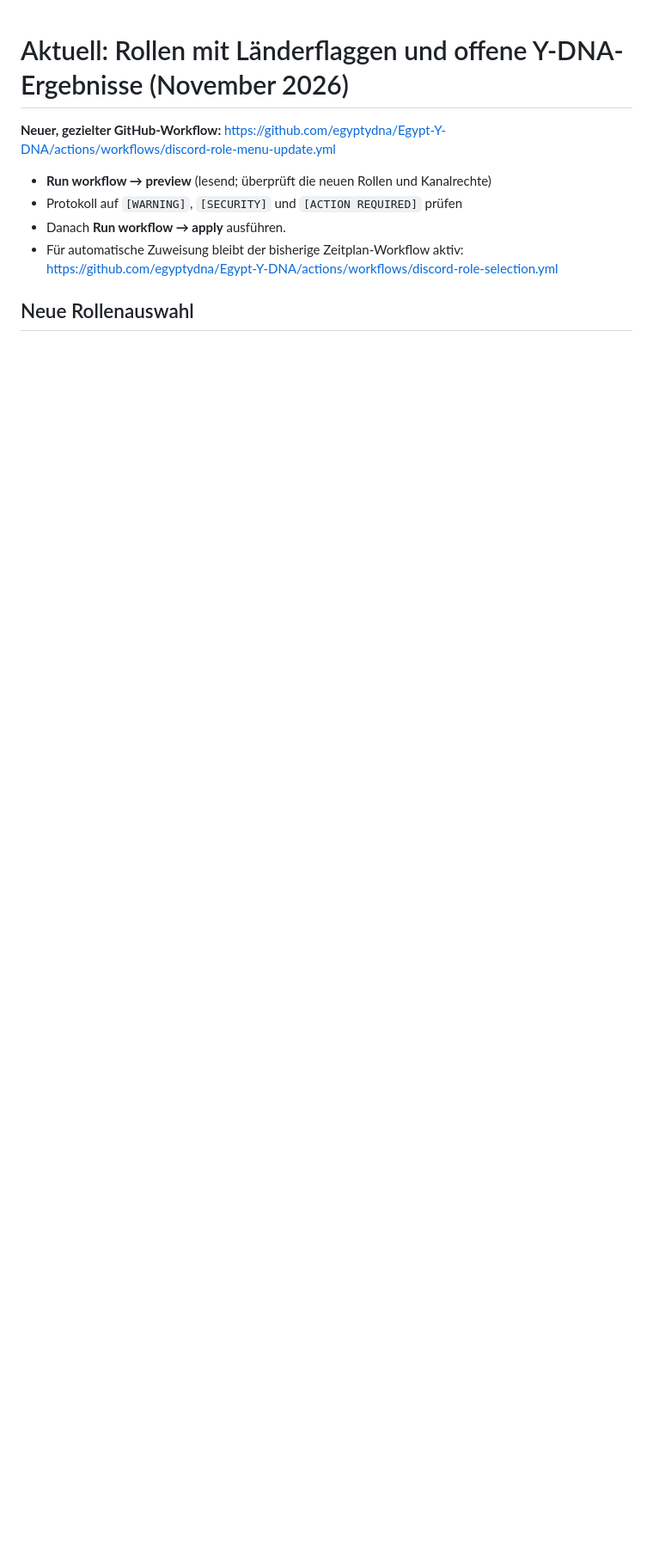
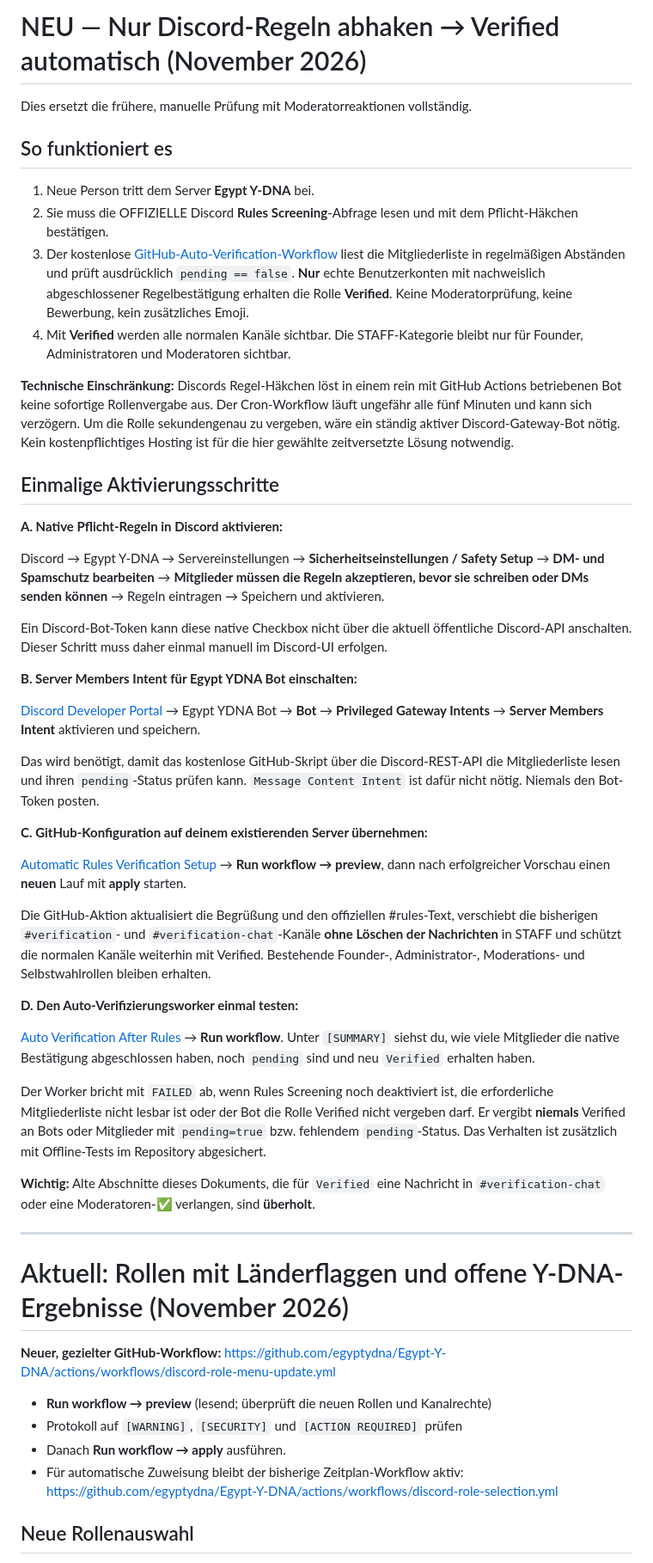
Before and after one commit to egyptydna/Egypt-Y-DNA, a Markdown page: docs/discord-server-setup.md, the part around the change. Shown at 86% size. GitHub-like rendering; blank space fills up the shorter version.

Commit message:
Document zero-cost native Rules Screening with automatic Verified, no staff approvals and Members Intent

```diff
--- a/docs/discord-server-setup.md
+++ b/docs/discord-server-setup.md
@@ -1,3 +1,46 @@
+# NEU — Nur Discord-Regeln abhaken → Verified automatisch (November 2026)
+
+Dies ersetzt die frühere, manuelle Prüfung mit Moderatorreaktionen vollständig.
+
+## So funktioniert es
+
+1. Neue Person tritt dem Server **Egypt Y-DNA** bei.
+2. Sie muss die OFFIZIELLE Discord **Rules Screening**-Abfrage lesen und mit dem Pflicht-Häkchen bestätigen.
+3. Der kostenlose [GitHub-Auto-Verification-Workflow](https://github.com/egyptydna/Egypt-Y-DNA/actions/workflows/discord-member-verification.yml) liest die Mitgliederliste in regelmäßigen Abständen und prüft ausdrücklich `pending == false`. **Nur** echte Benutzerkonten mit nachweislich abgeschlossener Regelbestätigung erhalten die Rolle **Verified**. Keine Moderatorprüfung, keine Bewerbung, kein zusätzliches Emoji.
+4. Mit **Verified** werden alle normalen Kanäle sichtbar. Die STAFF-Kategorie bleibt nur für Founder, Administratoren und Moderatoren sichtbar.
+
+**Technische Einschränkung:** Discords Regel-Häkchen löst in einem rein mit GitHub Actions betriebenen Bot keine sofortige Rollenvergabe aus. Der Cron-Workflow läuft ungefähr alle fünf Minuten und kann sich verzögern. Um die Rolle sekundengenau zu vergeben, wäre ein ständig aktiver Discord-Gateway-Bot nötig. Kein kostenpflichtiges Hosting ist für die hier gewählte zeitversetzte Lösung notwendig.
+
+## Einmalige Aktivierungsschritte
+
+**A. Native Pflicht-Regeln in Discord aktivieren:**
+
+Discord → Egypt Y-DNA → Servereinstellungen → **Sicherheitseinstellungen / Safety Setup** → **DM- und Spamschutz bearbeiten** → **Mitglieder müssen die Regeln akzeptieren, bevor sie schreiben oder DMs senden können** → Regeln eintragen → Speichern und aktivieren.
+
+Ein Discord-Bot-Token kann diese native Checkbox nicht über die aktuell öffentliche Discord-API anschalten. Dieser Schritt muss daher einmal manuell im Discord-UI erfolgen.
+
+**B. Server Members Intent für Egypt YDNA Bot einschalten:**
+
+[Discord Developer Portal](https://discord.com/developers/applications) → Egypt YDNA Bot → **Bot** → **Privileged Gateway Intents** → **Server Members Intent** aktivieren und speichern.
+
+Das wird benötigt, damit das kostenlose GitHub-Skript über die Discord-REST-API die Mitgliederliste lesen und ihren `pending`-Status prüfen kann. `Message Content Intent` ist dafür nicht nötig. Niemals den Bot-Token posten.
+
+**C. GitHub-Konfiguration auf deinem existierenden Server übernehmen:**
+
+[Automatic Rules Verification Setup](https://github.com/egyptydna/Egypt-Y-DNA/actions/workflows/discord-verification-setup.yml) → **Run workflow → preview**, dann nach erfolgreicher Vorschau einen **neuen** Lauf mit **apply** starten.
+
+Die GitHub-Aktion aktualisiert die Begrüßung und den offiziellen #rules-Text, verschiebt die bisherigen `#verification`- und `#verification-chat`-Kanäle **ohne Löschen der Nachrichten** in STAFF und schützt die normalen Kanäle weiterhin mit Verified. Bestehende Founder-, Administrator-, Moderations- und Selbstwahlrollen bleiben erhalten.
+
+**D. Den Auto-Verifizierungsworker einmal testen:**
+
+[Auto Verification After Rules](https://github.com/egyptydna/Egypt-Y-DNA/actions/workflows/discord-member-verification.yml) → **Run workflow**. Unter `[SUMMARY]` siehst du, wie viele Mitglieder die native Bestätigung abgeschlossen haben, noch `pending` sind und neu `Verified` erhalten haben.
+
+Der Worker bricht mit `FAILED` ab, wenn Rules Screening noch deaktiviert ist, die erforderliche Mitgliederliste nicht lesbar ist oder der Bot die Rolle Verified nicht vergeben darf. Er vergibt **niemals** Verified an Bots oder Mitglieder mit `pending=true` bzw. fehlendem `pending`-Status. Das Verhalten ist zusätzlich mit Offline-Tests im Repository abgesichert.
+
+**Wichtig:** Alte Abschnitte dieses Dokuments, die für `Verified` eine Nachricht in `#verification-chat` oder eine Moderatoren-✅ verlangen, sind **überholt**.
+
+---
+
 # Aktuell: Rollen mit Länderflaggen und offene Y-DNA-Ergebnisse (November 2026)
 
 **Neuer, gezielter GitHub-Workflow:**
```
